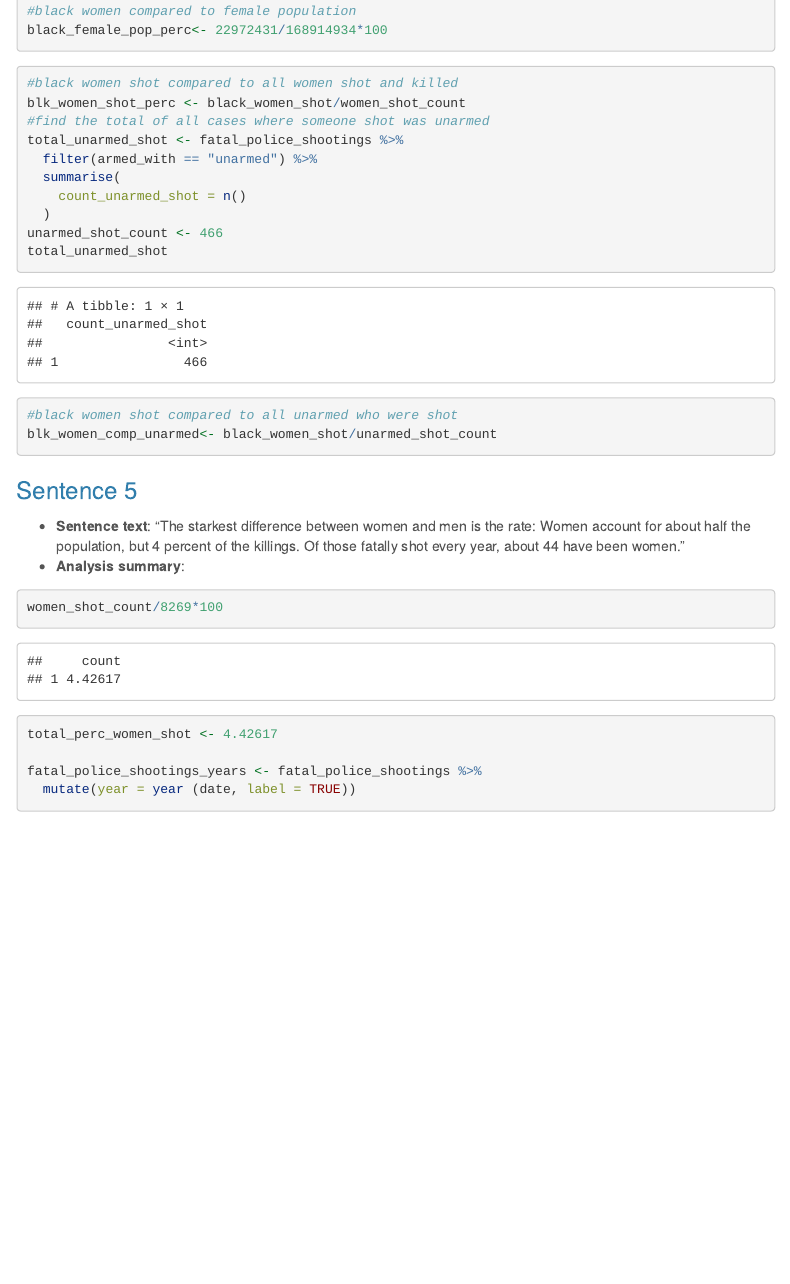
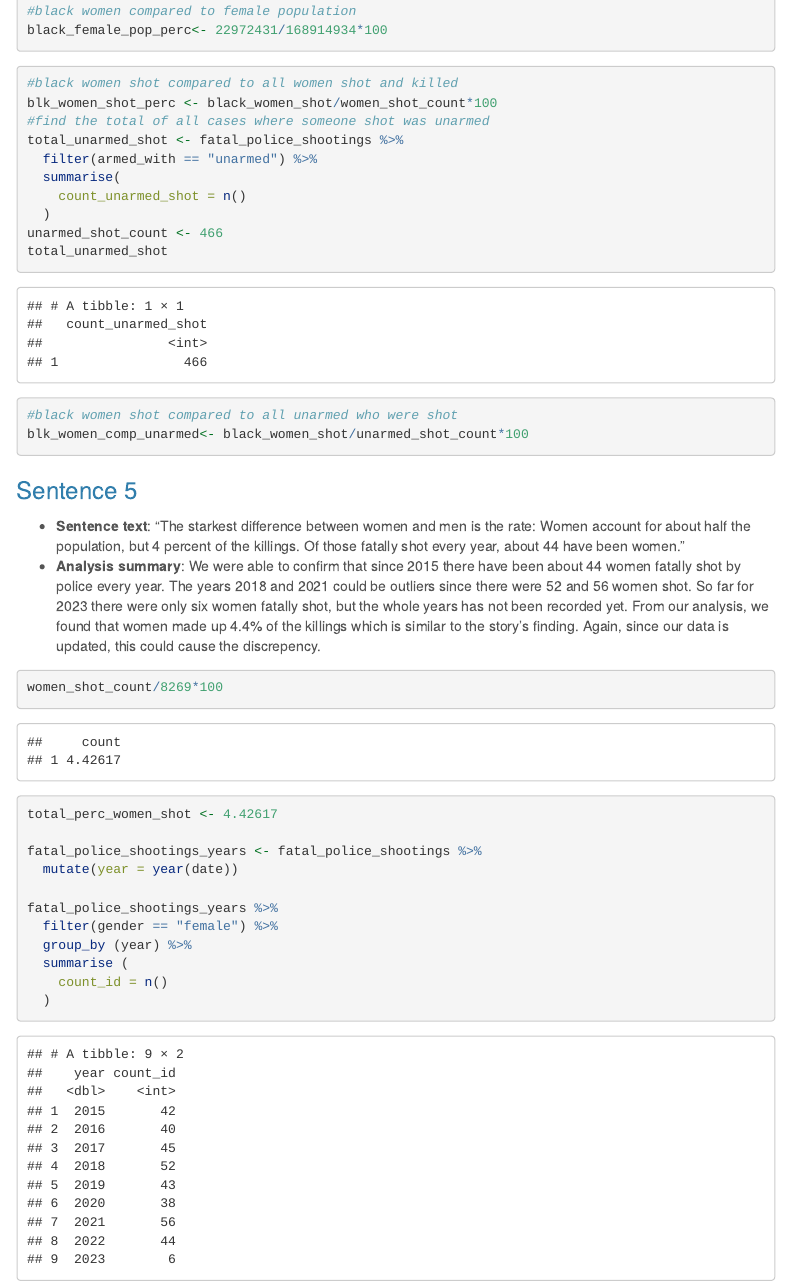
Before and after one commit to kierstenhacker/data_journalism_2023_spring, an R Markdown document (reverse_engineering_project/reverse_engineering_project.Rmd): the page in a window 1100 px wide, from 6100 px down. Rendered offline with R 4.5, knitr and Pandoc, with nearby package versions; some code elsewhere in the file could not run offline; menus at the side of the page are left out; long lines of code are wrapped.

Commit message:
last answer

````diff
--- a/reverse_engineering_project/reverse_engineering_project.Rmd
+++ b/reverse_engineering_project/reverse_engineering_project.Rmd
@@ -210,7 +210,7 @@ black_female_pop_perc<- 22972431/168914934*100
 ```
 ```{r}
 #black women shot compared to all women shot and killed
-blk_women_shot_perc <- black_women_shot/women_shot_count
+blk_women_shot_perc <- black_women_shot/women_shot_count*100
 #find the total of all cases where someone shot was unarmed
 total_unarmed_shot <- fatal_police_shootings %>%
   filter(armed_with == "unarmed") %>%
@@ -220,12 +220,12 @@ total_unarmed_shot <- fatal_police_shootings %>%
 unarmed_shot_count <- 466
 total_unarmed_shot
 #black women shot compared to all unarmed who were shot
-blk_women_comp_unarmed<- black_women_shot/unarmed_shot_count
+blk_women_comp_unarmed<- black_women_shot/unarmed_shot_count*100
 ```
 ### Sentence 5
 
 * **Sentence text**: “The starkest difference between women and men is the rate: Women account for about half the population, but 4 percent of the killings. Of those fatally shot every year, about 44 have been women.”
-* **Analysis summary**:
+* **Analysis summary**: We were able to confirm that since 2015 there have been about 44 women fatally shot by police every year. The years 2018 and 2021 could be outliers since there were 52 and 56 women shot. So far for 2023 there were only six women fatally shot, but the whole years has not been recorded yet. From our analysis, we found that women made up 4.4% of the killings which is similar to the story's finding. Again, since our data is updated, this could cause the discrepency.
 
 ```{r}
 women_shot_count/8269*100
@@ -233,12 +233,14 @@ women_shot_count/8269*100
 total_perc_women_shot <- 4.42617
 
 fatal_police_shootings_years <- fatal_police_shootings %>%
-  mutate(year = year (date, label = TRUE))
+  mutate(year = year(date))
 
-dates <- as.POSIXct(date, format = "%m/%d/%Y %H:%M:%S")
-format(dates, format="%Y")
-
-
+fatal_police_shootings_years %>%
+  filter(gender == "female") %>%
+  group_by (year) %>%
+  summarise (
+    count_id = n()
+  )
 ```
 
 
````
Also changed, not shown: reverse_engineering_project/reverse_engineering_project.Rmd (4 more changed lines).
